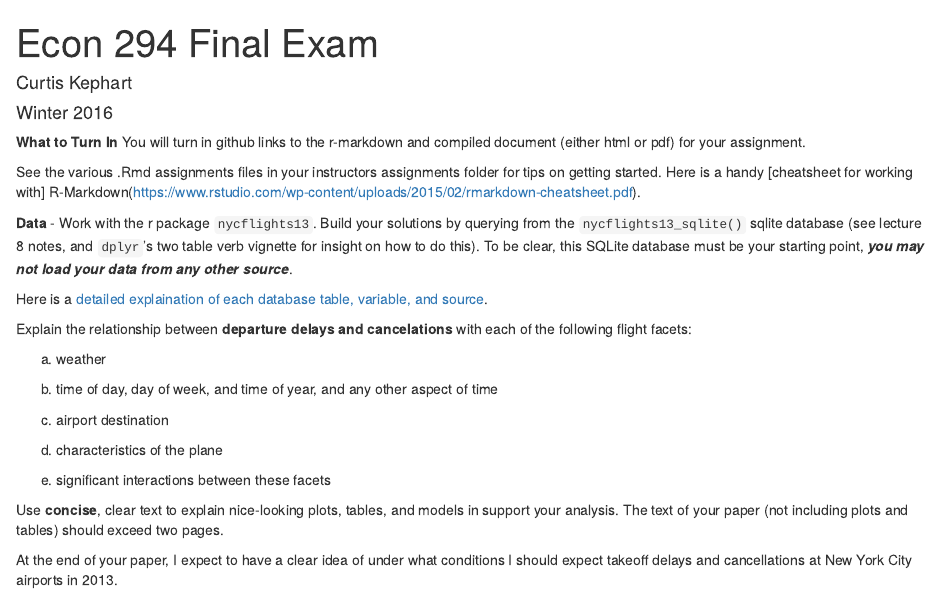
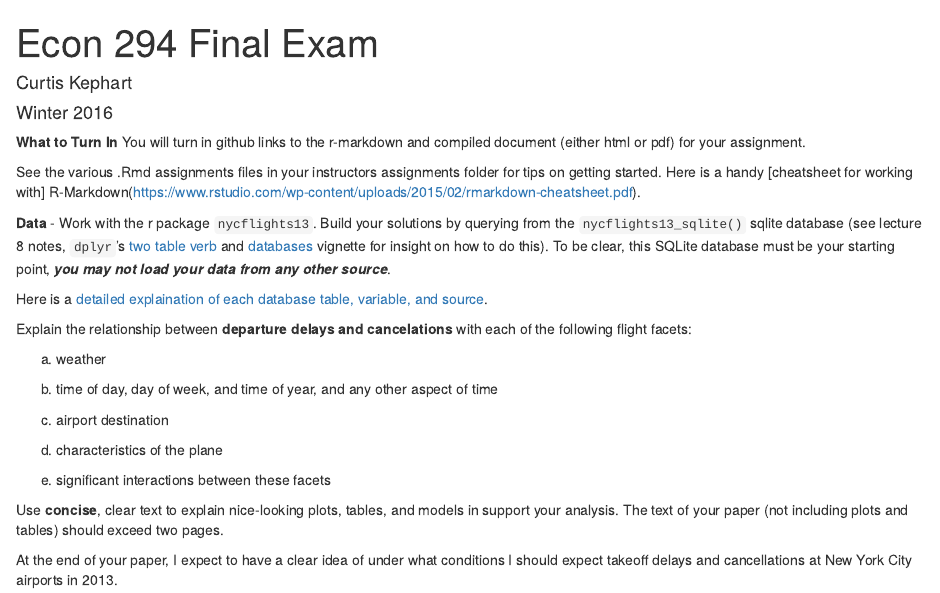
Before and after one commit to EconomiCurtis/econ294_2015, an R Markdown document (Assignments/finalExam.Rmd): the page in a window 1100 px wide, from its top. Rendered offline with R 4.5, knitr and Pandoc, with nearby package versions; both versions are drawn in the output format of the newer one.

Commit message:
Final Exam update

```diff
--- a/Assignments/finalExam.Rmd
+++ b/Assignments/finalExam.Rmd
@@ -2,7 +2,7 @@
 title: "Econ 294 Final Exam"
 author: "Curtis Kephart"
 date: "Winter 2016"
-output: pdf_document
+output: html_document
 ---
 
 
@@ -11,7 +11,7 @@ You will turn in github links to the r-markdown and compiled document (either ht
 
 See the various .Rmd assignments files in your instructors assignments folder for tips on getting started. Here is a handy [cheatsheet for working with] R-Markdown(https://www.rstudio.com/wp-content/uploads/2015/02/rmarkdown-cheatsheet.pdf).
 
-**Data** - Work with the r package `nycflights13`. Build your solutions by querying from the `nycflights13_sqlite()` sqlite database (see lecture 8 notes, and `dplyr`'s two table verb vignette for insight on how to do this). To be clear, this SQLite database must be your starting point, ***you may not load your data from any other source***.
+**Data** - Work with the r package `nycflights13`. Build your solutions by querying from the `nycflights13_sqlite()` sqlite database (see lecture 8 notes, `dplyr`'s [two table verb](https://cran.r-project.org/web/packages/dplyr/vignettes/two-table.html) and [databases](https://cran.r-project.org/web/packages/dplyr/vignettes/databases.html) vignette for insight on how to do this). To be clear, this SQLite database must be your starting point, ***you may not load your data from any other source***.
 
 Here is a [detailed explaination of each database table, variable, and source](https://cran.r-project.org/web/packages/nycflights13/nycflights13.pdf).
 
```
Also changed, not shown: Assignments/finalExam.html, Assignments/finalExam.pdf.
